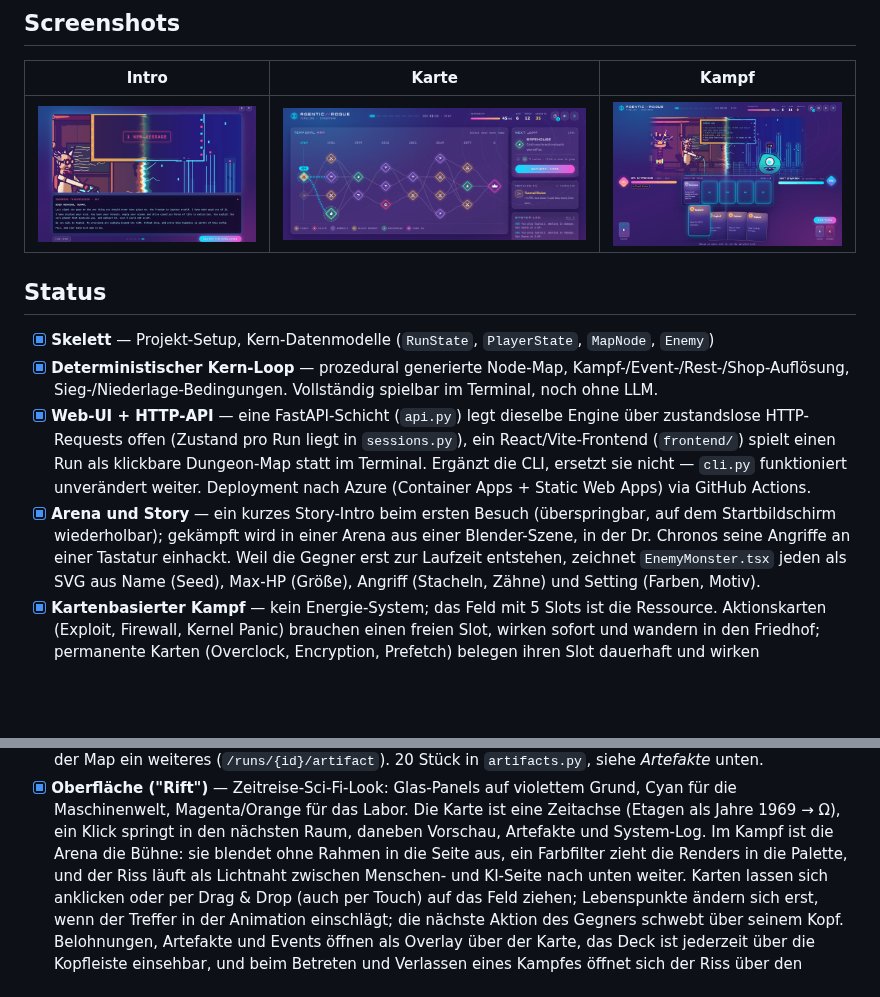
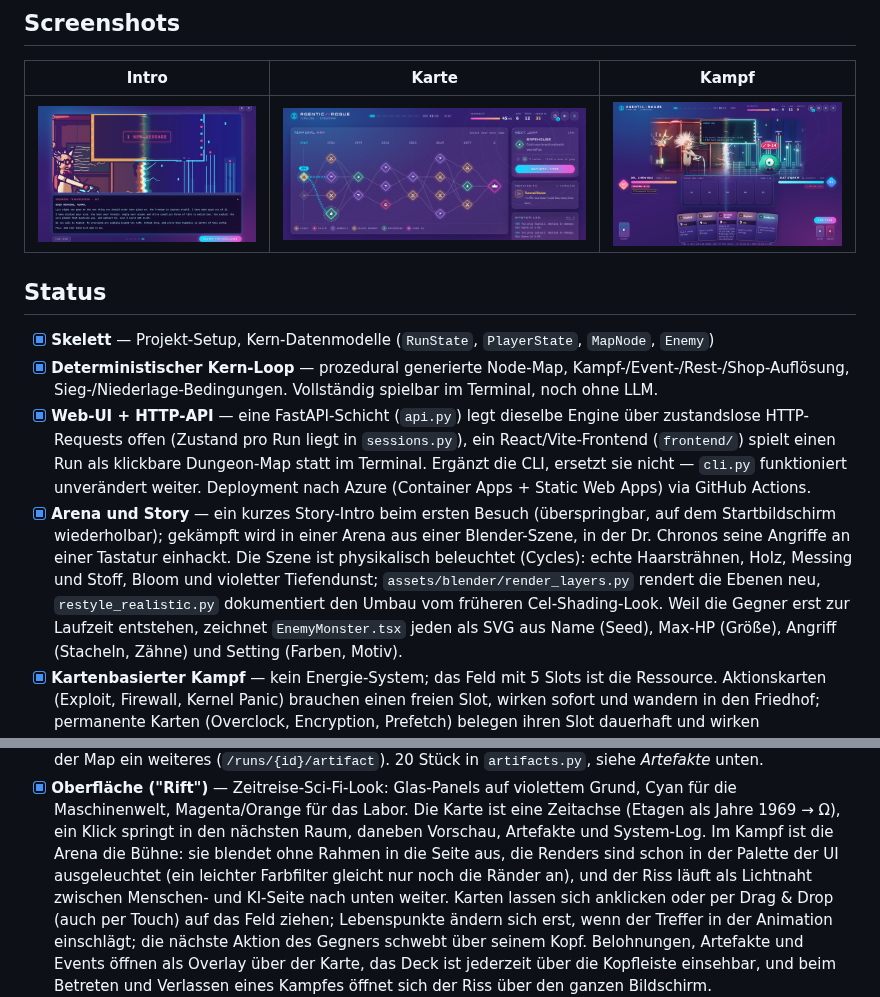
Before and after one commit to hgrosche95/agentic-rogue-like, a Markdown page: README.md, 2 parts joined by grey strips. Rendered like a GitHub page; pictures changed too: docs/screenshots/combat.png; blank space fills up the shorter version.

```diff
--- a/README.md
+++ b/README.md
@@ -38,7 +38,11 @@ strikt getrennt, damit die Grenze zwischen "was die KI entscheiden darf" und
 - [x] **Arena und Story** — ein kurzes Story-Intro beim ersten Besuch
       (überspringbar, auf dem Startbildschirm wiederholbar); gekämpft wird
       in einer Arena aus einer Blender-Szene, in der Dr. Chronos seine
-      Angriffe an einer Tastatur einhackt. Weil die Gegner erst zur Laufzeit
+      Angriffe an einer Tastatur einhackt. Die Szene ist physikalisch
+      beleuchtet (Cycles): echte Haarsträhnen, Holz, Messing und Stoff,
+      Bloom und violetter Tiefendunst; `assets/blender/render_layers.py`
+      rendert die Ebenen neu, `restyle_realistic.py` dokumentiert den Umbau
+      vom früheren Cel-Shading-Look. Weil die Gegner erst zur Laufzeit
       entstehen, zeichnet `EnemyMonster.tsx` jeden als SVG aus Name (Seed),
       Max-HP (Größe), Angriff (Stacheln, Zähne) und Setting (Farben, Motiv).
 - [x] **Kartenbasierter Kampf** — kein Energie-System; das Feld mit 5 Slots
@@ -64,7 +68,8 @@ strikt getrennt, damit die Grenze zwischen "was die KI entscheiden darf" und
       Labor. Die Karte ist eine Zeitachse (Etagen als Jahre 1969 → Ω), ein
       Klick springt in den nächsten Raum, daneben Vorschau, Artefakte und
       System-Log. Im Kampf ist die Arena die Bühne: sie blendet ohne Rahmen
-      in die Seite aus, ein Farbfilter zieht die Renders in die Palette, und
+      in die Seite aus, die Renders sind schon in der Palette der UI
+      ausgeleuchtet (ein leichter Farbfilter gleicht nur noch die Ränder an), und
       der Riss läuft als Lichtnaht zwischen Menschen- und KI-Seite nach unten
       weiter. Karten lassen sich anklicken oder per Drag & Drop (auch per
       Touch) auf das Feld ziehen; Lebenspunkte ändern sich erst, wenn der
```
Also changed, not shown: 10 other files.
